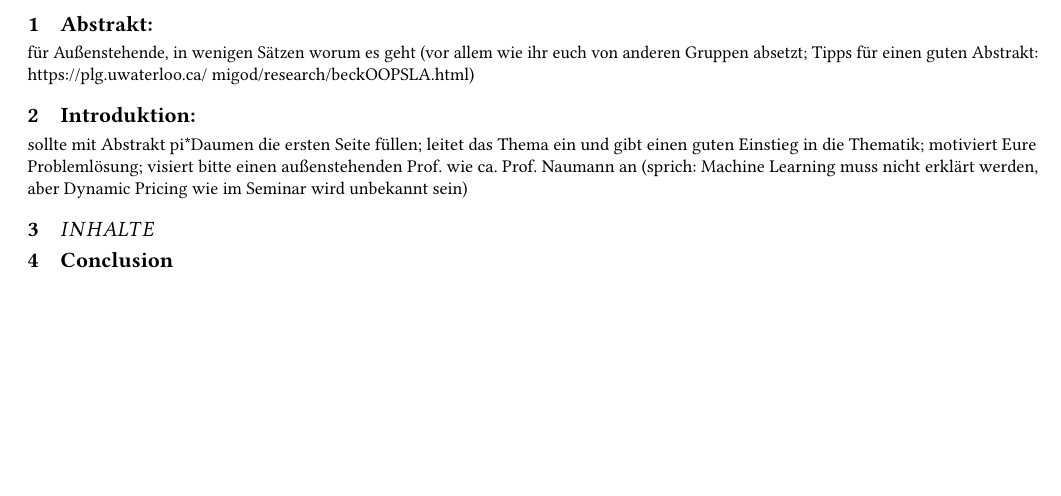
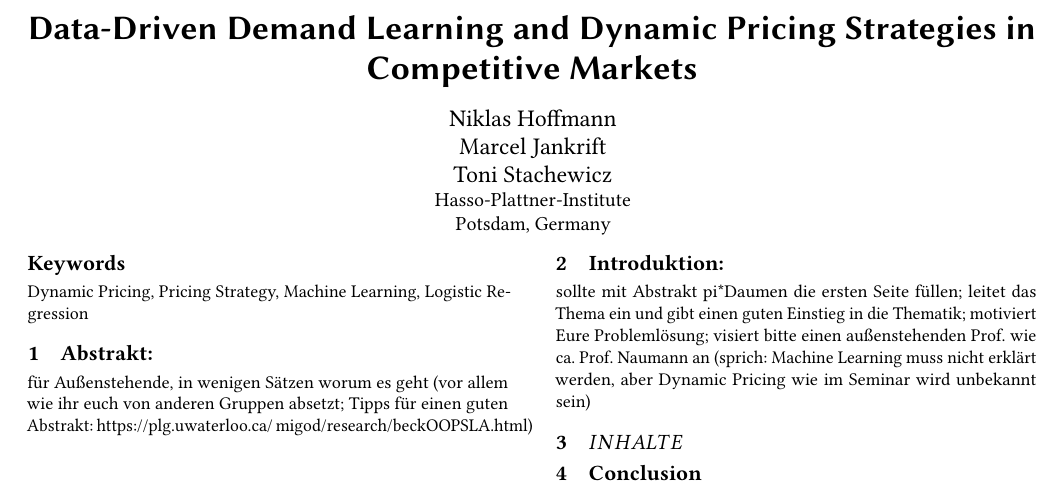
Before and after one commit to marcelja/dynamicpricing, a LaTeX paper (documentation/main.tex): part of the page, cut at the place of the change, the shorter picture padded with empty space. Compiled offline with pdfLaTeX.

Commit message:
example tex file from piazza

```diff
--- a/documentation/main.tex
+++ b/documentation/main.tex
@@ -13,6 +27,22 @@
 
 \begin{document}
 
+\title{Data-Driven Demand Learning and Dynamic Pricing Strategies in Competitive Markets}
+
+\author{Niklas Hoffmann}
+\author{Marcel Jankrift}
+\author{Toni Stachewicz}
+\affiliation{
+  \institution{Hasso-Plattner-Institute}
+  \city{Potsdam}
+  \country{Germany}
+}
+
+\keywords{Dynamic Pricing, Pricing Strategy, Machine Learning, Logistic Regression}
+
+\maketitle
+
+
 \section{Abstrakt:} für Außenstehende, in wenigen Sätzen worum es geht (vor allem wie ihr euch von anderen Gruppen absetzt; Tipps für einen guten Abstrakt: https://plg.uwaterloo.ca/~migod/research/beckOOPSLA.html)
 \section{Introduktion:} sollte mit Abstrakt pi*Daumen die ersten Seite füllen; leitet das Thema ein und gibt einen guten Einstieg in die Thematik; motiviert Eure Problemlösung; visiert bitte einen außenstehenden Prof. wie ca. Prof. Naumann an (sprich: Machine Learning muss nicht erklärt werden, aber Dynamic Pricing wie im Seminar wird unbekannt sein)
 \section{$INHALTE$}
```
Also changed, not shown: documentation/main.tex (18 more changed lines).
